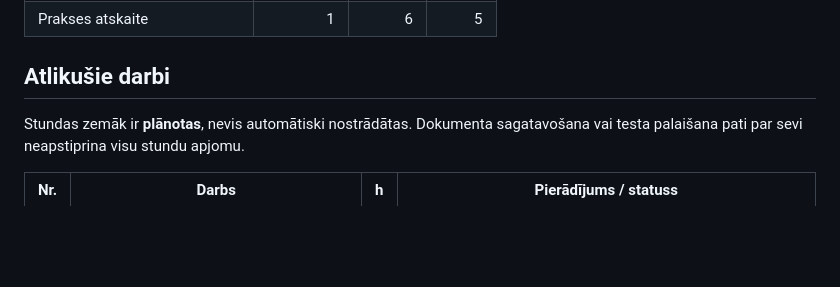
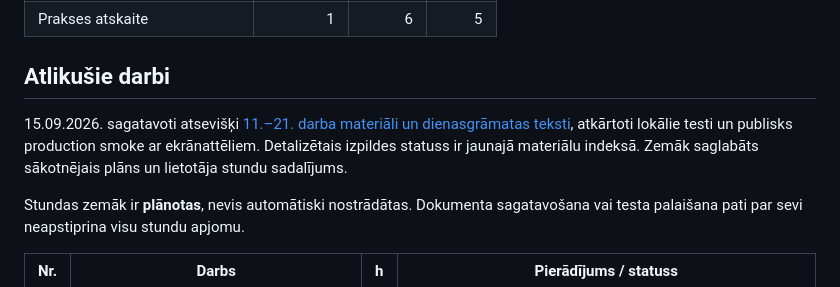
Before and after one commit to GKarans/Event-Photo-SaaS, a Markdown page: docs/practice-completion-plan.md, the part around the change. Rendered like a GitHub page; blank space fills up the shorter version.

```diff
--- a/docs/practice-completion-plan.md
+++ b/docs/practice-completion-plan.md
@@ -14,6 +14,11 @@ Kalendāra plāns ir izpildāms, bet faktiskos datumus un ilgumu vēl jāfiksē.
 | Prakses atskaite | 1 | 6 | 5 |
 
 ## Atlikušie darbi
+
+15.09.2026. sagatavoti atsevišķi [11.–21. darba materiāli un dienasgrāmatas
+teksti](practice/README.md), atkārtoti lokālie testi un publisks production
+smoke ar ekrānattēliem. Detalizētais izpildes statuss ir jaunajā materiālu indeksā.
+Zemāk saglabāts sākotnējais plāns un lietotāja stundu sadalījums.
 
 Stundas zemāk ir **plānotas**, nevis automātiski nostrādātas. Dokumenta
 sagatavošana vai testa palaišana pati par sevi neapstiprina visu stundu apjomu.
```
Also changed, not shown: docs/practice/README.md (added, +31 -0 lines).
